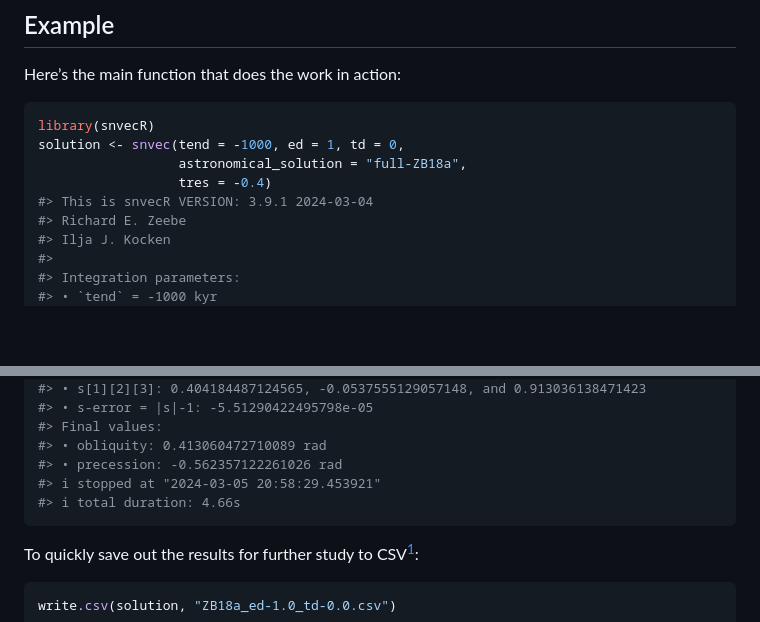
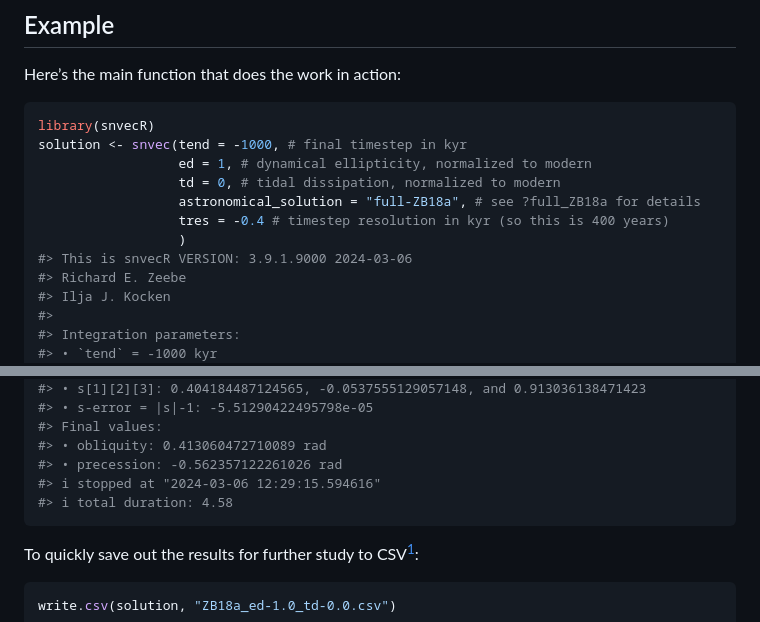
Before and after one commit to japhir/snvecR, a Markdown page: README.md, 2 parts joined by grey strips. GitHub-like rendering; blank space fills up the shorter version.

Commit message:
build README

````diff
--- a/README.md
+++ b/README.md
@@ -45,10 +45,13 @@ Here’s the main function that does the work in action:
 
 ``` r
 library(snvecR)
-solution <- snvec(tend = -1000, ed = 1, td = 0,
-                  astronomical_solution = "full-ZB18a",
-                  tres = -0.4)
-#> This is snvecR VERSION: 3.9.1 2024-03-04
+solution <- snvec(tend = -1000, # final timestep in kyr
+                  ed = 1, # dynamical ellipticity, normalized to modern
+                  td = 0, # tidal dissipation, normalized to modern
+                  astronomical_solution = "full-ZB18a", # see ?full_ZB18a for details
+                  tres = -0.4 # timestep resolution in kyr (so this is 400 years)
+                  )
+#> This is snvecR VERSION: 3.9.1.9000 2024-03-06
 #> Richard E. Zeebe
 #> Ilja J. Kocken
 #>
@@ -71,8 +74,8 @@ solution <- snvec(tend = -1000, ed = 1, td = 0,
 #> Final values:
 #> • obliquity: 0.413060472710089 rad
 #> • precession: -0.562357122261026 rad
-#> ℹ stopped at "2024-03-05 20:58:29.453921"
-#> ℹ total duration: 4.66s
+#> ℹ stopped at "2024-03-06 12:29:15.594616"
+#> ℹ total duration: 4.58
 ```
 
 To quickly save out the results for further study to CSV[^1]:
````
Also changed, not shown: other parts of README.md (+1 -1 lines).
